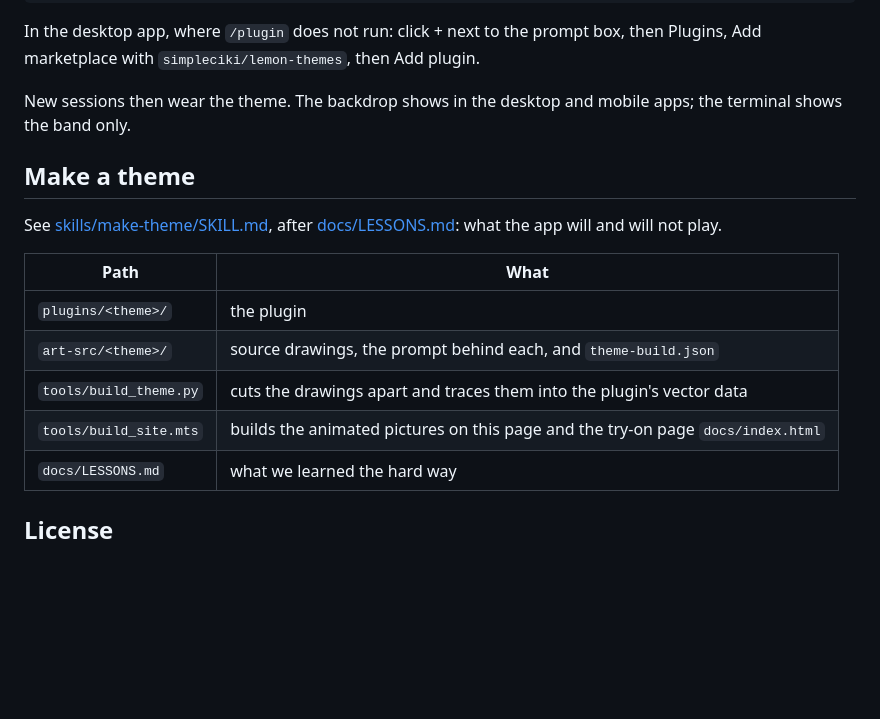
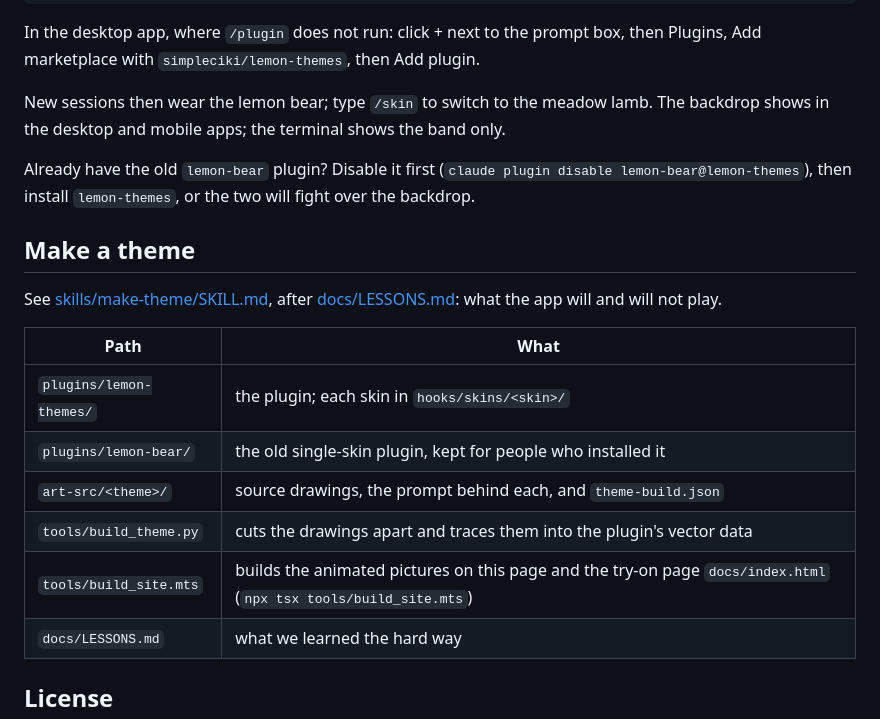
Before and after one commit to simpleciki/lemon-themes, a Markdown page: README.en.md, the part around one of its changes. Drawn GitHub-style; blank space fills up the shorter version.

```diff
--- a/README.en.md
+++ b/README.en.md
@@ -78,7 +109,9 @@ claude plugin install lemon-bear --marketplace simpleciki/lemon-themes
 
 In the desktop app, where `/plugin` does not run: click + next to the prompt box, then Plugins, Add marketplace with `simpleciki/lemon-themes`, then Add plugin.
 
-New sessions then wear the theme. The backdrop shows in the desktop and mobile apps; the terminal shows the band only.
+New sessions then wear the lemon bear; type `/skin` to switch to the meadow lamb. The backdrop shows in the desktop and mobile apps; the terminal shows the band only.
+
+Already have the old `lemon-bear` plugin? Disable it first (`claude plugin disable lemon-bear@lemon-themes`), then install `lemon-themes`, or the two will fight over the backdrop.
 
 ## Make a theme
 
@@ -87,10 +120,11 @@ what the app will and will not play.
 
 | Path | What |
 |---|---|
-| `plugins/<theme>/` | the plugin |
+| `plugins/lemon-themes/` | the plugin; each skin in `hooks/skins/<skin>/` |
+| `plugins/lemon-bear/` | the old single-skin plugin, kept for people who installed it |
 | `art-src/<theme>/` | source drawings, the prompt behind each, and `theme-build.json` |
 | `tools/build_theme.py` | cuts the drawings apart and traces them into the plugin's vector data |
-| `tools/build_site.mts` | builds the animated pictures on this page and the try-on page `docs/index.html` |
+| `tools/build_site.mts` | builds the animated pictures on this page and the try-on page `docs/index.html` (`npx tsx tools/build_site.mts`) |
 | `docs/LESSONS.md` | what we learned the hard way |
 
 ## License
```
Also changed, not shown: other parts of README.en.md (+35 -4 lines), README.md (+41 -7 lines), assets/skin-pane.png (added), 5 other files.
